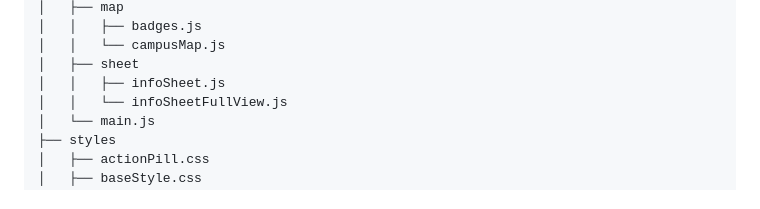
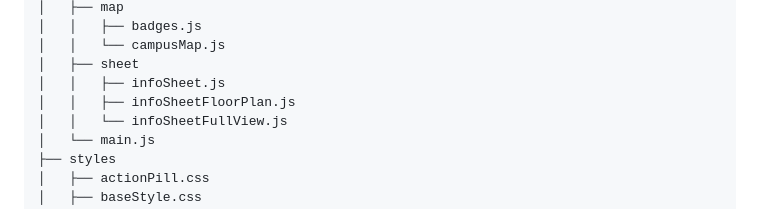
Before and after one commit to NMSU-CS-CS371/software-development-semester-project-group-2, a Markdown page: README.md, the part around the change. Drawn GitHub-style.

Commit message:
Added HJLC-1.svg and Updated Folder Structure

```diff
--- a/README.md
+++ b/README.md
@@ -74,6 +74,7 @@
 │   │   └── campusMap.js
 │   ├── sheet
 │   │   ├── infoSheet.js
+│   │   ├── infoSheetFloorPlan.js
 │   │   └── infoSheetFullView.js
 │   └── main.js
 ├── styles
```
